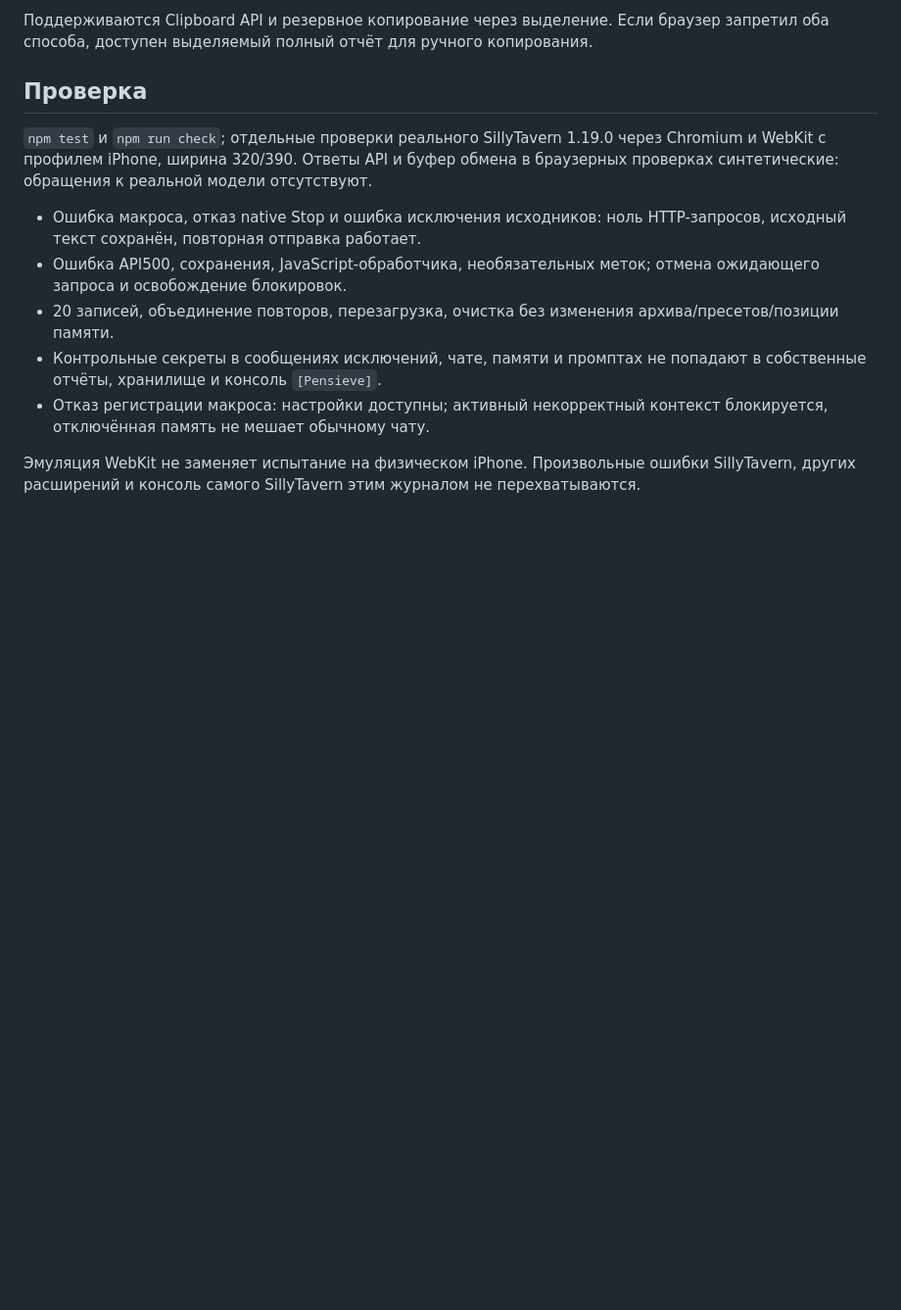
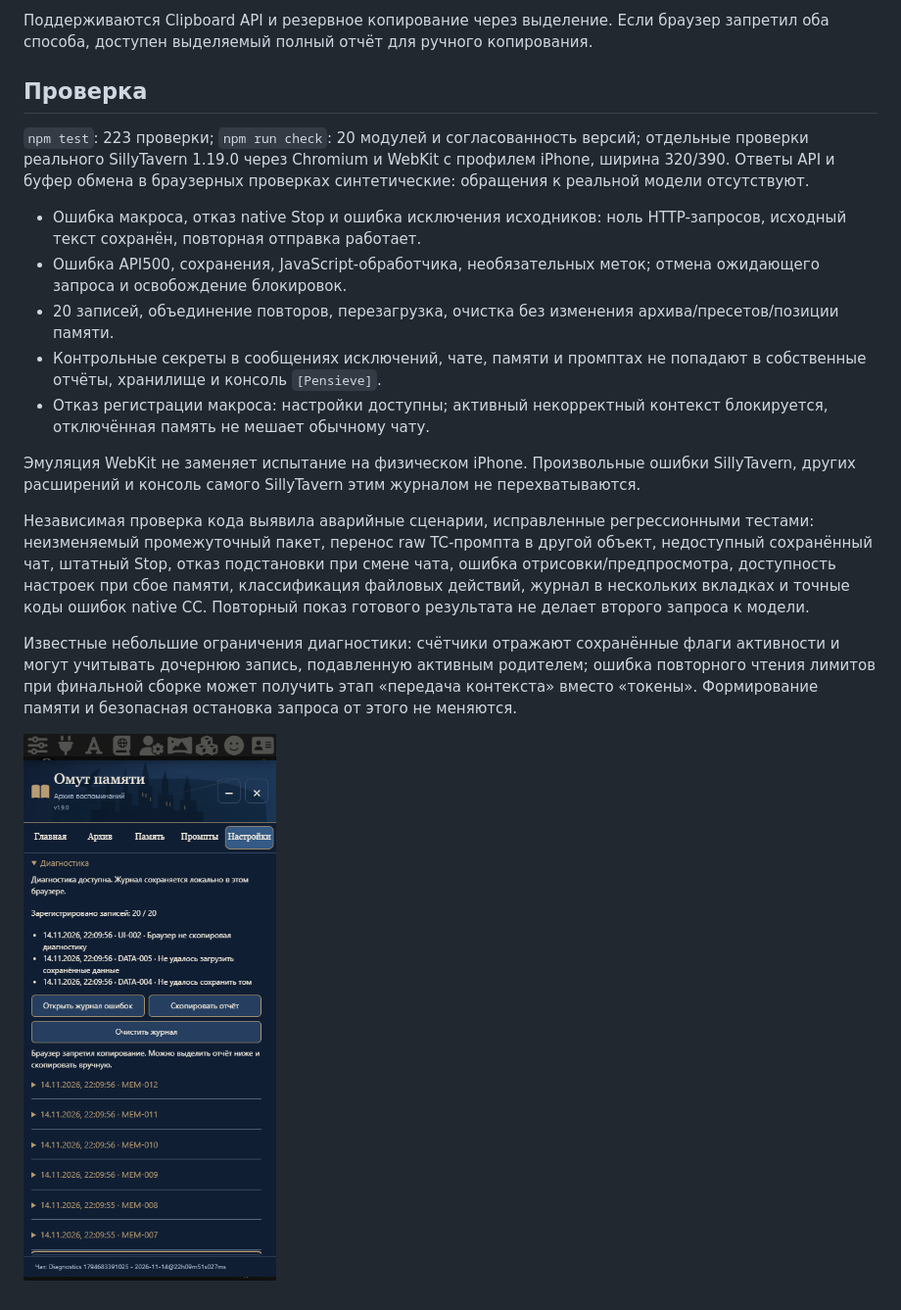
Before and after one commit to PavelSkellig/SillyTavern-Pensieve, a Markdown page: docs/ui-1.9.0.md, the part around the change. Shown at 98% size. GitHub-like rendering; pictures changed too: docs/images/diagnostics-1.9.0.png (added); blank space fills up the shorter version.

Commit message:
Close diagnostic failure paths and verify cancellation and context guards

```diff
--- a/docs/ui-1.9.0.md
+++ b/docs/ui-1.9.0.md
@@ -14,7 +14,7 @@
 
 ## Проверка
 
-`npm test` и `npm run check`; отдельные проверки реального SillyTavern 1.19.0 через Chromium и WebKit с профилем iPhone, ширина 320/390. Ответы API и буфер обмена в браузерных проверках синтетические: обращения к реальной модели отсутствуют.
+`npm test`: 223 проверки; `npm run check`: 20 модулей и согласованность версий; отдельные проверки реального SillyTavern 1.19.0 через Chromium и WebKit с профилем iPhone, ширина 320/390. Ответы API и буфер обмена в браузерных проверках синтетические: обращения к реальной модели отсутствуют.
 
 - Ошибка макроса, отказ native Stop и ошибка исключения исходников: ноль HTTP-запросов, исходный текст сохранён, повторная отправка работает.
 - Ошибка API500, сохранения, JavaScript-обработчика, необязательных меток; отмена ожидающего запроса и освобождение блокировок.
@@ -23,3 +23,9 @@
 - Отказ регистрации макроса: настройки доступны; активный некорректный контекст блокируется, отключённая память не мешает обычному чату.
 
 Эмуляция WebKit не заменяет испытание на физическом iPhone. Произвольные ошибки SillyTavern, других расширений и консоль самого SillyTavern этим журналом не перехватываются.
+
+Независимая проверка кода выявила аварийные сценарии, исправленные регрессионными тестами: неизменяемый промежуточный пакет, перенос raw TC-промпта в другой объект, недоступный сохранённый чат, штатный Stop, отказ подстановки при смене чата, ошибка отрисовки/предпросмотра, доступность настроек при сбое памяти, классификация файловых действий, журнал в нескольких вкладках и точные коды ошибок native CC. Повторный показ готового результата не делает второго запроса к модели.
+
+Известные небольшие ограничения диагностики: счётчики отражают сохранённые флаги активности и могут учитывать дочернюю запись, подавленную активным родителем; ошибка повторного чтения лимитов при финальной сборке может получить этап «передача контекста» вместо «токены». Формирование памяти и безопасная остановка запроса от этого не меняются.
+
+![Диагностика в настройках, мобильный профиль 390 px](images/diagnostics-1.9.0.png)
```
Also changed, not shown: 13 other files.
